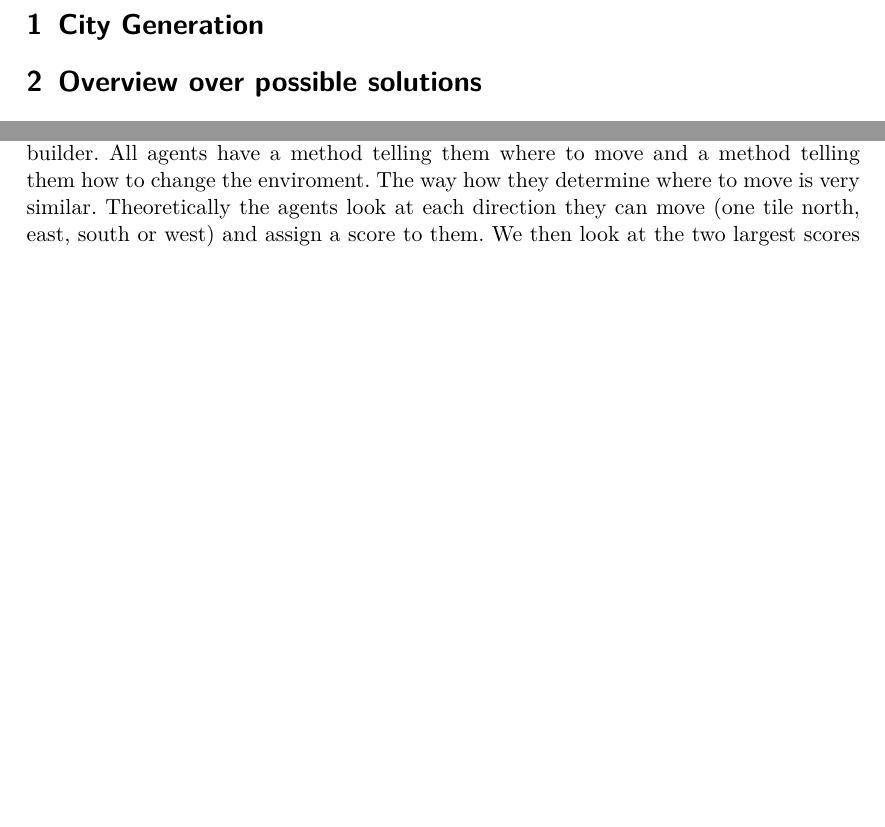
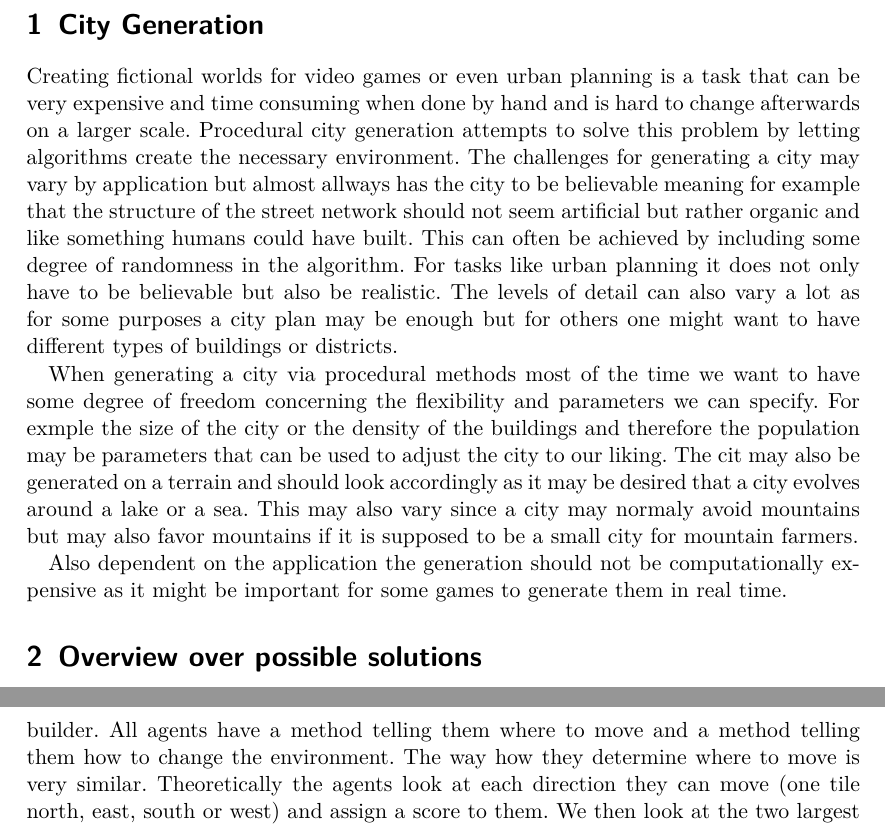
Before and after one commit to garlicPasta/city_gen, a LaTeX document (src/Dokumentation/doku.tex): two parts of pages 2 and 4 of 5 before the commit and two parts of pages 2 and 5 of 6 after it, joined at a grey line, cut so that both start at the same text, the shorter picture padded with empty space. Compiled offline with pdfLaTeX.

Commit message:
Added an introduction about the problem

```diff
--- a/src/Dokumentation/doku.tex
+++ b/src/Dokumentation/doku.tex
@@ -22,6 +22,35 @@
 
 
 \section{City Generation}
+Creating fictional worlds for video games or even urban planning is a task that
+can be very expensive and time consuming when done by hand and is hard to change
+afterwards on a larger scale.
+Procedural city generation attempts to solve this problem by letting algorithms
+create the necessary environment. The challenges for generating a city may vary
+by application but almost allways has the city to be believable
+meaning for example that the structure of the street network should not seem
+artificial but rather organic and like something humans could have built.
+This can often be achieved by including some degree of randomness in the algorithm.
+For tasks like urban planning it does not only have to be believable but also
+be realistic. The levels of detail can also vary a lot as for some purposes a
+city plan may be enough but for others one might want to have different types of
+buildings or districts.
+
+When generating a city via procedural methods most of the time we want to have
+some degree of freedom concerning the flexibility and parameters we can specify.
+For exmple the size of the city or the density of the buildings and therefore the
+population may be parameters that can be used to adjust the city to our liking.
+The cit may also be generated on a terrain and should look accordingly as it
+may be desired that a city evolves around a lake or a sea. This may also vary
+since a city may normaly avoid mountains but may also favor mountains if it is
+supposed to be a small city for mountain farmers.
+
+Also dependent on the application the generation should not be computationally
+expensive as it might be important for some games to generate them in real time.
+
+
+
+
 
 
 
@@ -120,7 +149,7 @@ the city.
 
 We now introduce two types of agents to our map: The street builder and the house builder.
 All agents have a method telling them where to move and a method telling them
-how to change the enviroment. The way how they determine where to move is very similar.
+how to change the environment. The way how they determine where to move is very similar.
 Theoretically the agents look at each direction they can move (one tile north, east, south or west)
 and assign a score to them. We then look at the two largest scores and the agent
 moves towards one of the two directions at random with a higher chance of chosing
```
Also changed, not shown: src/Dokumentation/doku.pdf, src/Dokumentation/doku.tex (2 more changed lines).
